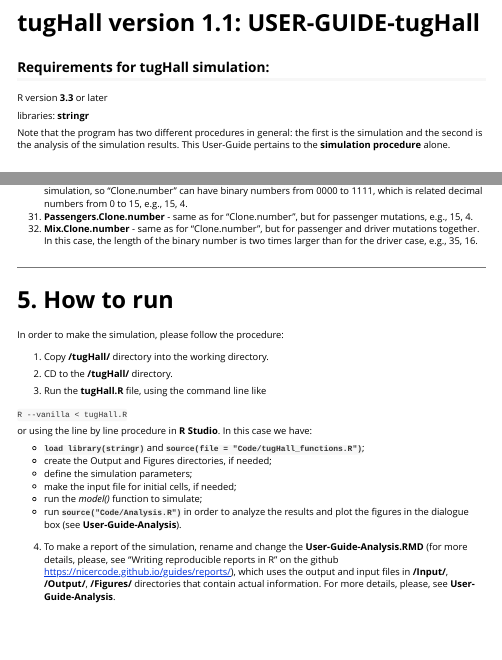
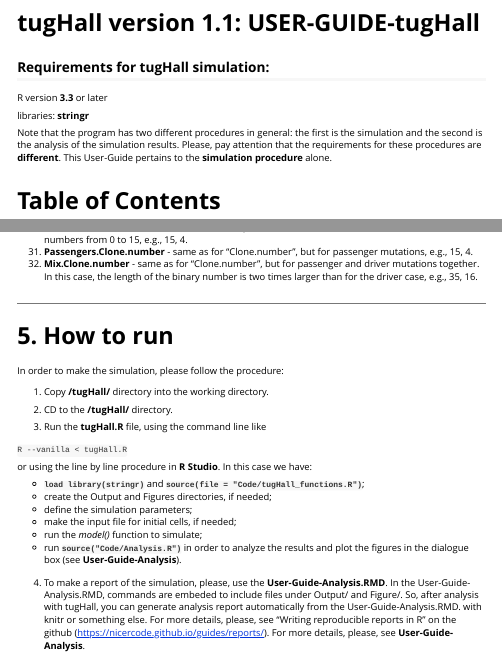
Before and after one commit to nagornovys/Cancer_cell_evolution, an R Markdown document (User-Guide-tugHall.Rmd): the page in a window 1100 px wide, from its top, and a second part further down, joined at a grey line. The pictures show the output file User-Guide-tugHall.html that the author committed with the source, opened offline.

Commit message:
update + pdf files

```diff
--- a/User-Guide-tugHall.Rmd
+++ b/User-Guide-tugHall.Rmd
@@ -32,6 +32,7 @@ R version **3.3** or later
 libraries: **stringr**
 
 Note that the program has two different procedures in general: the first is the simulation and the second is the analysis of the simulation results.
+Please, pay attention that the requirements for these procedures are **different**.
 This User-Guide pertains to the **simulation procedure** alone.
 
 <br />
@@ -355,4 +356,5 @@ or using the line by line procedure in **R Studio**. In this case we have:
   - run the *model()* function to simulate;
   - run **`source("Code/Analysis.R")`** in order to analyze the results and plot the figures in the dialogue box (see **User-Guide-Analysis**).
 
-4. To make a report of the simulation, rename and change the **User-Guide-Analysis.RMD** (for more details, please, see "Writing reproducible reports in R" on the github https://nicercode.github.io/guides/reports/), which uses the output and input files in **/Input/**, **/Output/**, **/Figures/** directories that contain actual information. For more details, please, see **User-Guide-Analysis**.
+4. To make a report of the simulation, please, use the **User-Guide-Analysis.RMD**.
+In the User-Guide-Analysis.RMD, commands are embeded to include files under Output/ and Figure/. So, after analysis with tugHall, you can generate analysis report automatically from the User-Guide-Analysis.RMD. with knitr or something else. For more details, please, see "Writing reproducible reports in R" on the github (https://nicercode.github.io/guides/reports/). For more details, please, see **User-Guide-Analysis**.
```
Also changed, not shown: User-Guide-analysis.Rmd (+3 -1 lines), README.md, README.pdf (added), USER-GUIDE-Analysis.pdf (added), USER-GUIDE-tugHall.pdf (added), User-Guide-tugHall.html, 1 other file.
